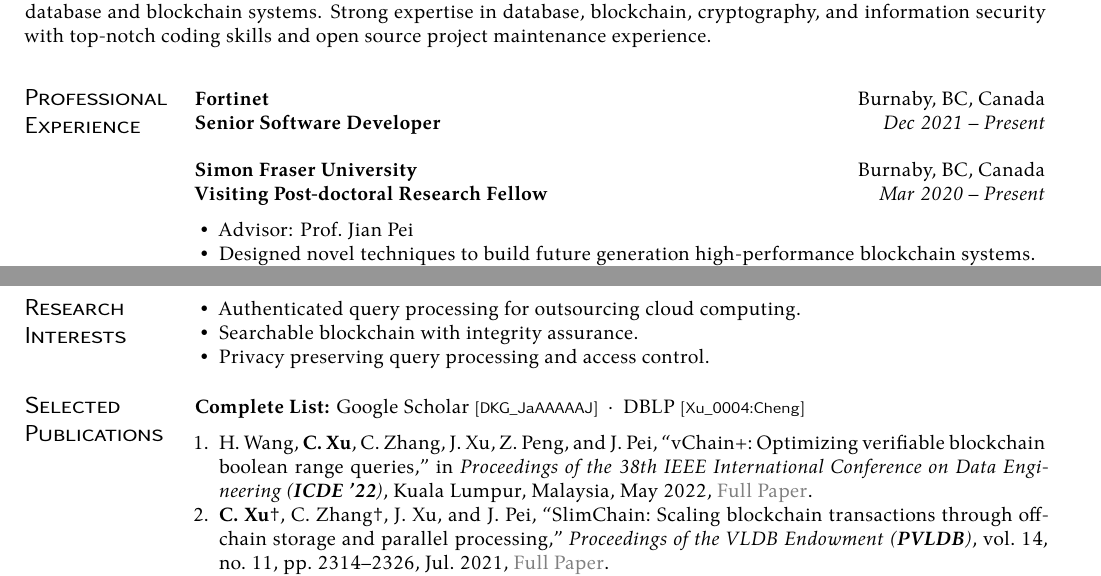
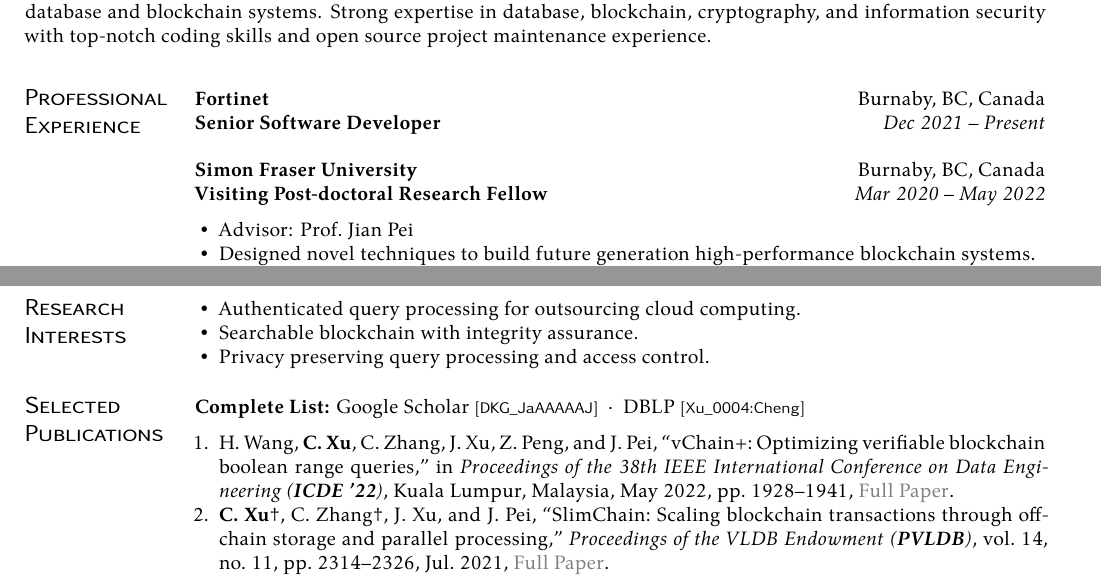
Before and after one commit to xu-cheng/cv, a LaTeX CV (cv.tex): two parts of pages 1 and 2 of 2, joined at a grey line, cut so that both start at the same text. Compiled offline with XeLaTeX.

Commit message:
update cv

```diff
--- a/cv.tex
+++ b/cv.tex
@@ -27,7 +27,7 @@ Senior software developer with proved experience in designing and implementing v
 
 \subsection{Simon Fraser University}[Burnaby, BC, Canada]
 \begin{positions}
-  \entry{Visiting Post-doctoral Research Fellow}{Mar 2020~--~Present}
+  \entry{Visiting Post-doctoral Research Fellow}{Mar 2020~--~May 2022}
 \end{positions}
 
 \begin{itemize}
```
Also changed, not shown: publications.bib (+3 -0 lines).
